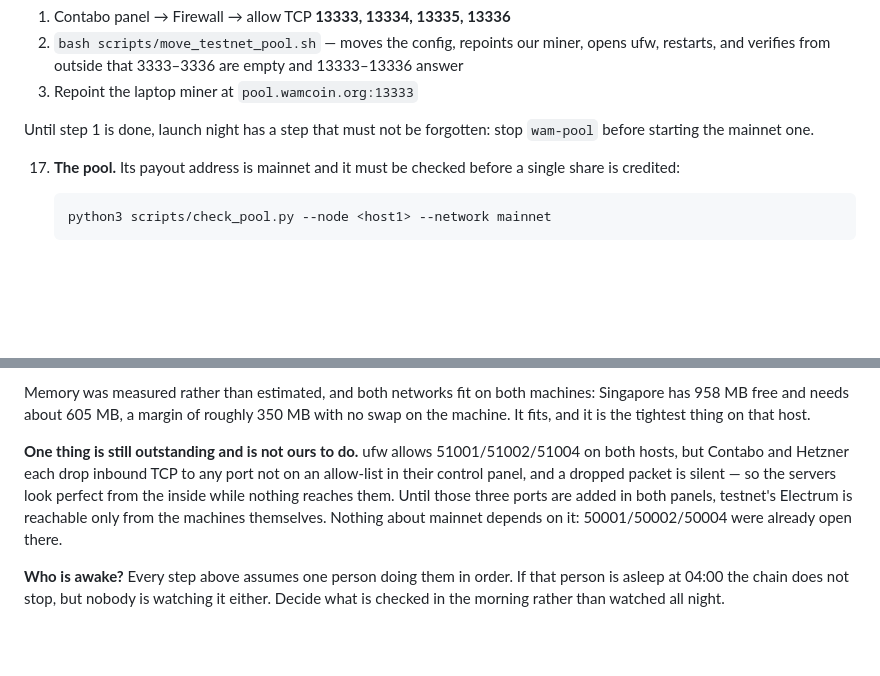
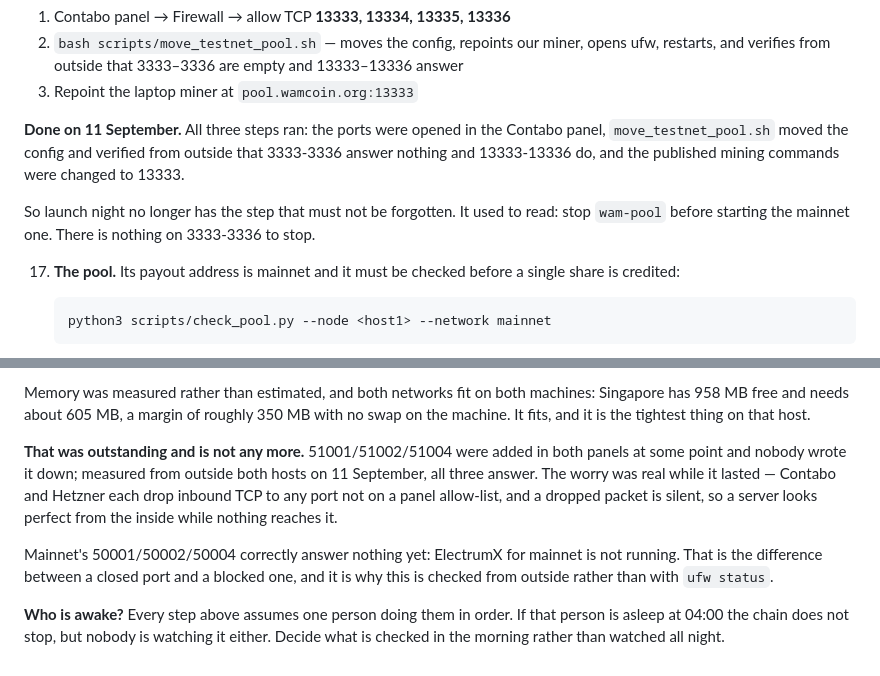
Before and after one commit to wam-coin-official/wam-coin, a Markdown page: docs/LAUNCH_DAY.md, 2 parts joined by grey strips. Drawn GitHub-style; blank space fills up the shorter version.

Commit message:
LAUNCH_DAY: two things it called outstanding are done
The pool port move ran today, so the document no longer needs to warn that
launch night carries a step which must not be forgotten -- stopping
wam-pool before starting the mainnet one. There is nothing on 3333-3336 to
stop.

And 51001/51002/51004 were added in both provider panels at some point
without anybody recording it. Measured from outside both hosts: all three
answer. The document was still telling its reader that testnet Electrum is
reachable only from the machines themselves.

A launch-day runbook that lists work already finished is worse than one that
is merely incomplete: it spends attention on the wrong line at the hour when
attention is scarcest.

```diff
--- a/docs/LAUNCH_DAY.md
+++ b/docs/LAUNCH_DAY.md
@@ -440,8 +440,14 @@ early.
    13333–13336 answer
 3. Repoint the laptop miner at `pool.wamcoin.org:13333`
 
-Until step 1 is done, launch night has a step that must not be forgotten:
-stop `wam-pool` before starting the mainnet one.
+**Done on 11 September.** All three steps ran: the ports were opened in the
+Contabo panel, `move_testnet_pool.sh` moved the config and verified from
+outside that 3333-3336 answer nothing and 13333-13336 do, and the published
+mining commands were changed to 13333.
+
+So launch night no longer has the step that must not be forgotten. It used
+to read: stop `wam-pool` before starting the mainnet one. There is nothing
+on 3333-3336 to stop.
 
 17. **The pool.** Its payout address is mainnet and it must be checked
     before a single share is credited:
@@ -578,13 +584,17 @@ machines: Singapore has 958 MB free and needs about 605 MB, a margin of
 roughly 350 MB with no swap on the machine. It fits, and it is the tightest
 thing on that host.
 
-**One thing is still outstanding and is not ours to do.** ufw allows
-51001/51002/51004 on both hosts, but Contabo and Hetzner each drop inbound
-TCP to any port not on an allow-list in their control panel, and a dropped
-packet is silent — so the servers look perfect from the inside while nothing
-reaches them. Until those three ports are added in both panels, testnet's
-Electrum is reachable only from the machines themselves. Nothing about
-mainnet depends on it: 50001/50002/50004 were already open there.
+**That was outstanding and is not any more.** 51001/51002/51004 were added
+in both panels at some point and nobody wrote it down; measured from outside
+both hosts on 11 September, all three answer. The worry was real while it
+lasted — Contabo and Hetzner each drop inbound TCP to any port not on a
+panel allow-list, and a dropped packet is silent, so a server looks perfect
+from the inside while nothing reaches it.
+
+Mainnet's 50001/50002/50004 correctly answer nothing yet: ElectrumX for
+mainnet is not running. That is the difference between a closed port and a
+blocked one, and it is why this is checked from outside rather than with
+`ufw status`.
 
 **Who is awake?** Every step above assumes one person doing them in order.
 If that person is asleep at 04:00 the chain does not stop, but nobody is
```
